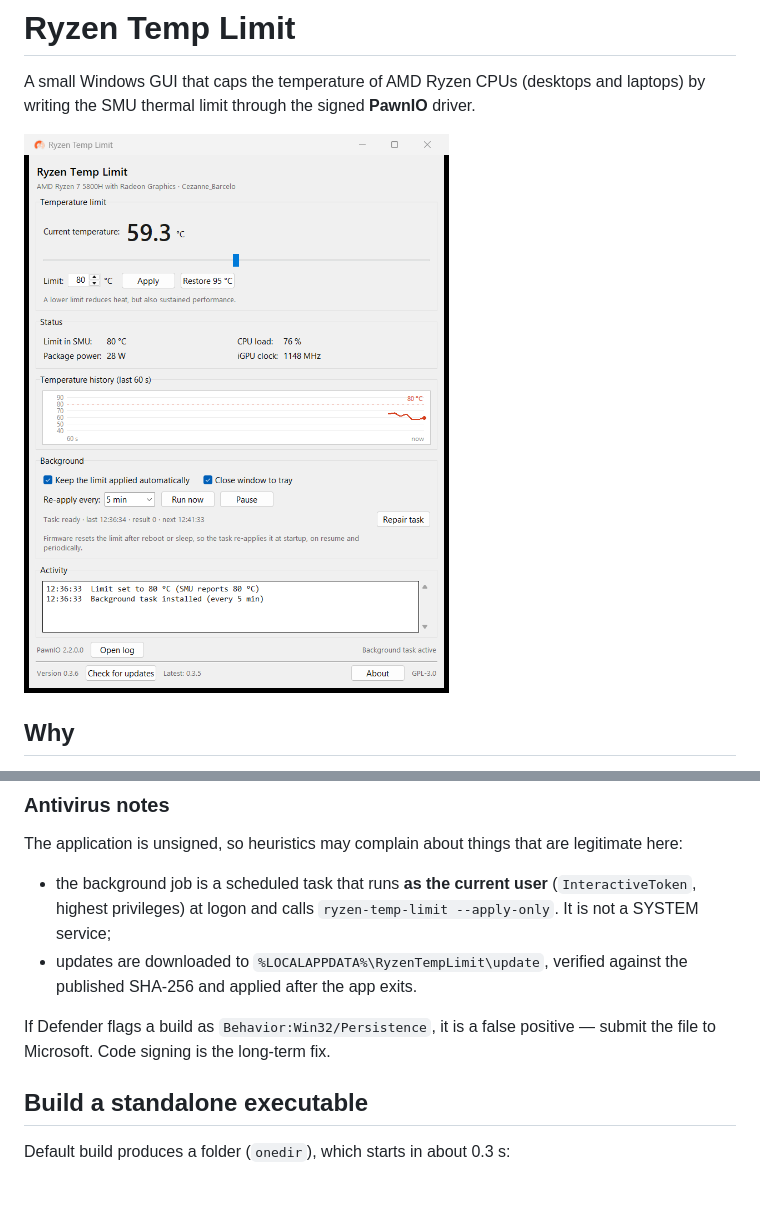
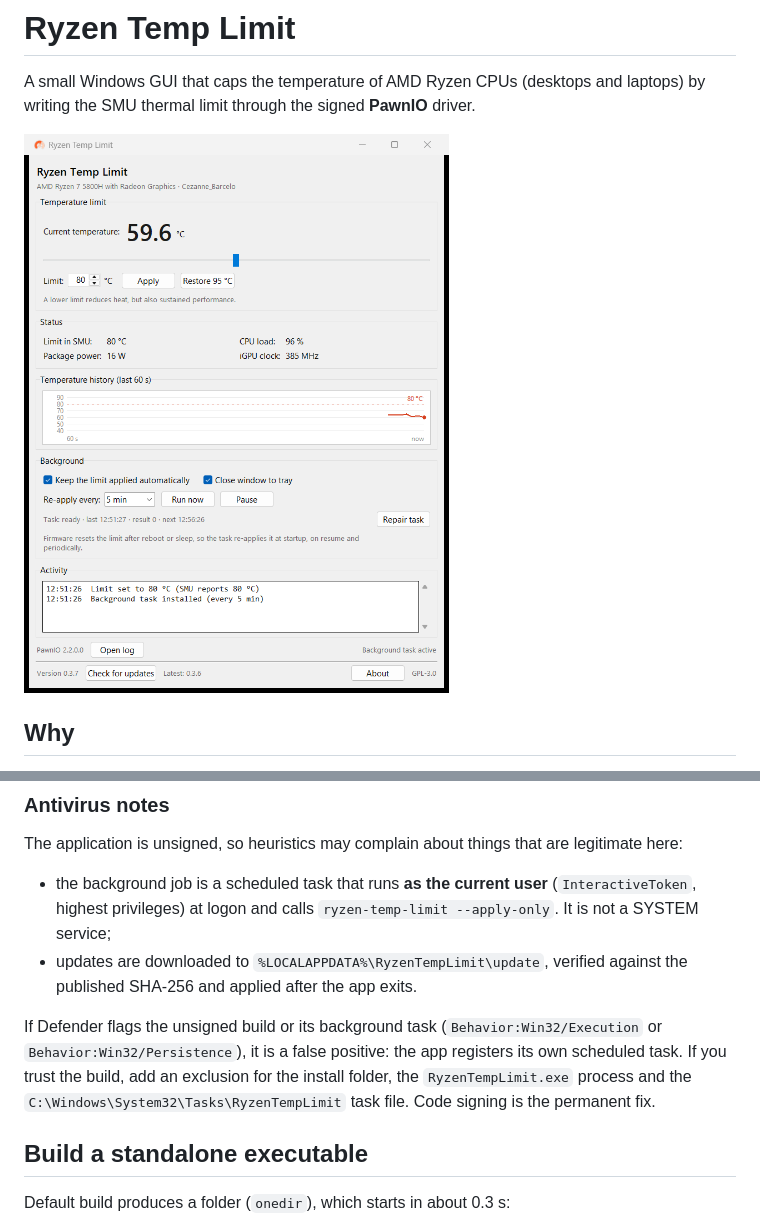
Before and after one commit to socrabs151/ryzen-temp-limit, a Markdown page: README.md, 2 parts joined by grey strips. Drawn GitHub-style; pictures changed too: docs/window.png; blank space fills up the shorter version.

```diff
--- a/README.md
+++ b/README.md
@@ -129,8 +129,12 @@ legitimate here:
 - updates are downloaded to `%LOCALAPPDATA%\RyzenTempLimit\update`, verified
   against the published SHA-256 and applied after the app exits.
 
-If Defender flags a build as `Behavior:Win32/Persistence`, it is a false
-positive — submit the file to Microsoft. Code signing is the long-term fix.
+If Defender flags the unsigned build or its background task
+(`Behavior:Win32/Execution` or `Behavior:Win32/Persistence`), it is a false
+positive: the app registers its own scheduled task. If you trust the build, add
+an exclusion for the install folder, the `RyzenTempLimit.exe` process and the
+`C:\Windows\System32\Tasks\RyzenTempLimit` task file. Code signing is the
+permanent fix.
 
 ## Build a standalone executable
 
```
Also changed, not shown: CHANGELOG.md (+7 -0 lines), 5 other files.
